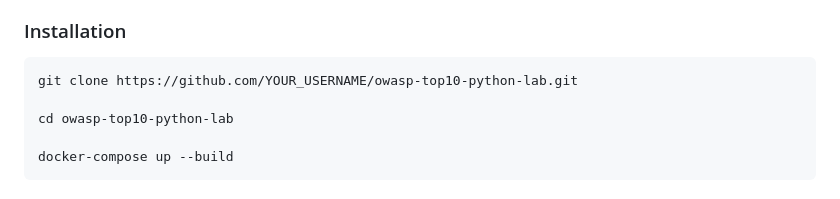
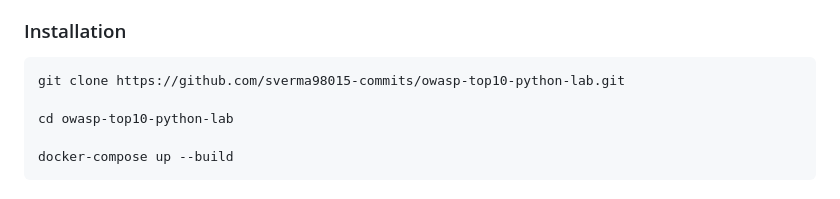
Before and after one commit to sverma98015-commits/owasp-top10-python-lab, a Markdown page: README.md, the part around one of its changes. GitHub-like rendering.

````diff
--- a/README.md
+++ b/README.md
@@ -57,7 +57,7 @@ The application runs entirely inside Docker containers to ensure isolation and s
 ### Installation
 
 ```bash
-git clone https://github.com/YOUR_USERNAME/owasp-top10-python-lab.git
+git clone https://github.com/sverma98015-commits/owasp-top10-python-lab.git
 
 cd owasp-top10-python-lab
 
````
Also changed, not shown: other parts of README.md (+2 -2 lines).
